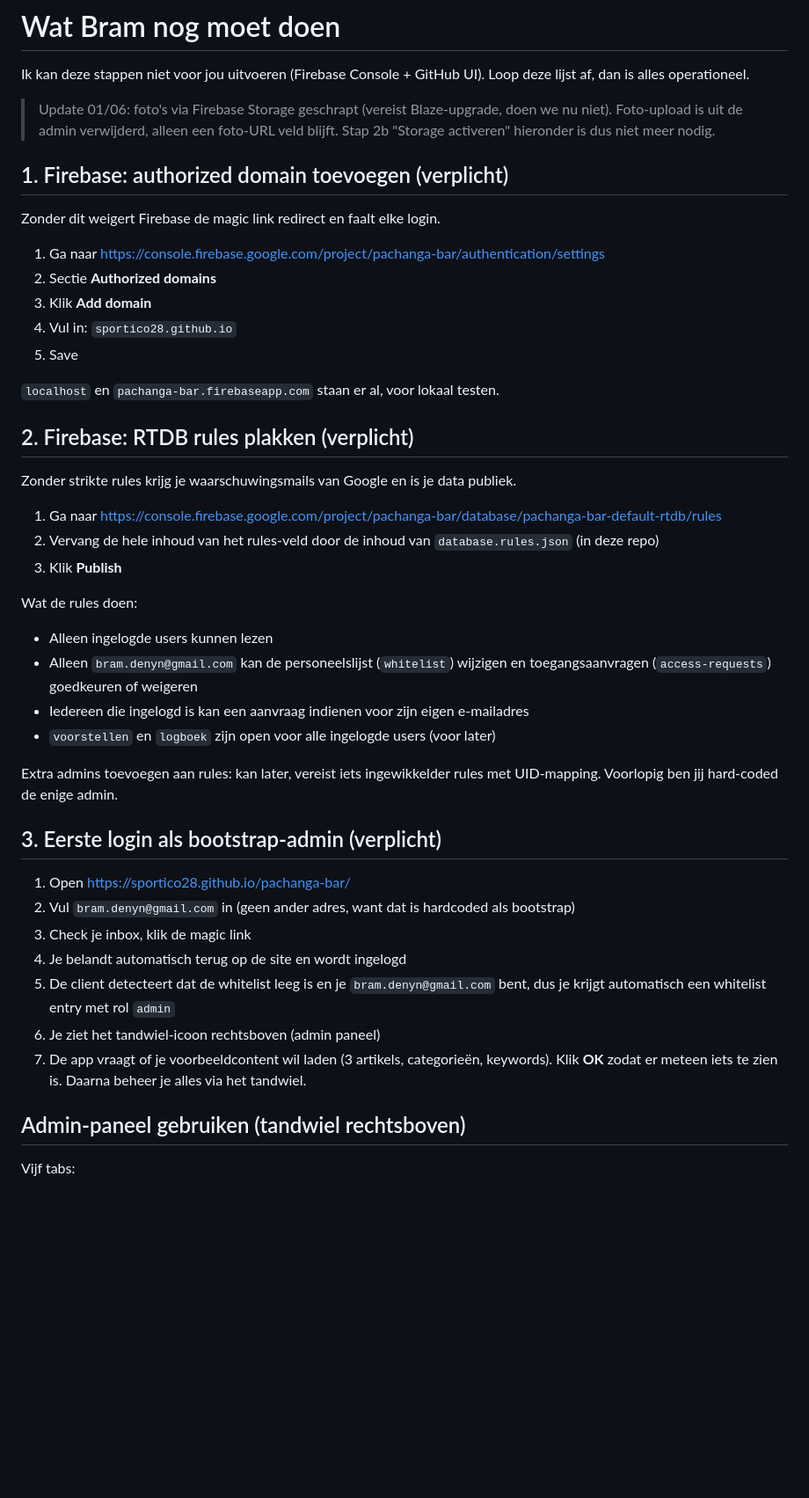
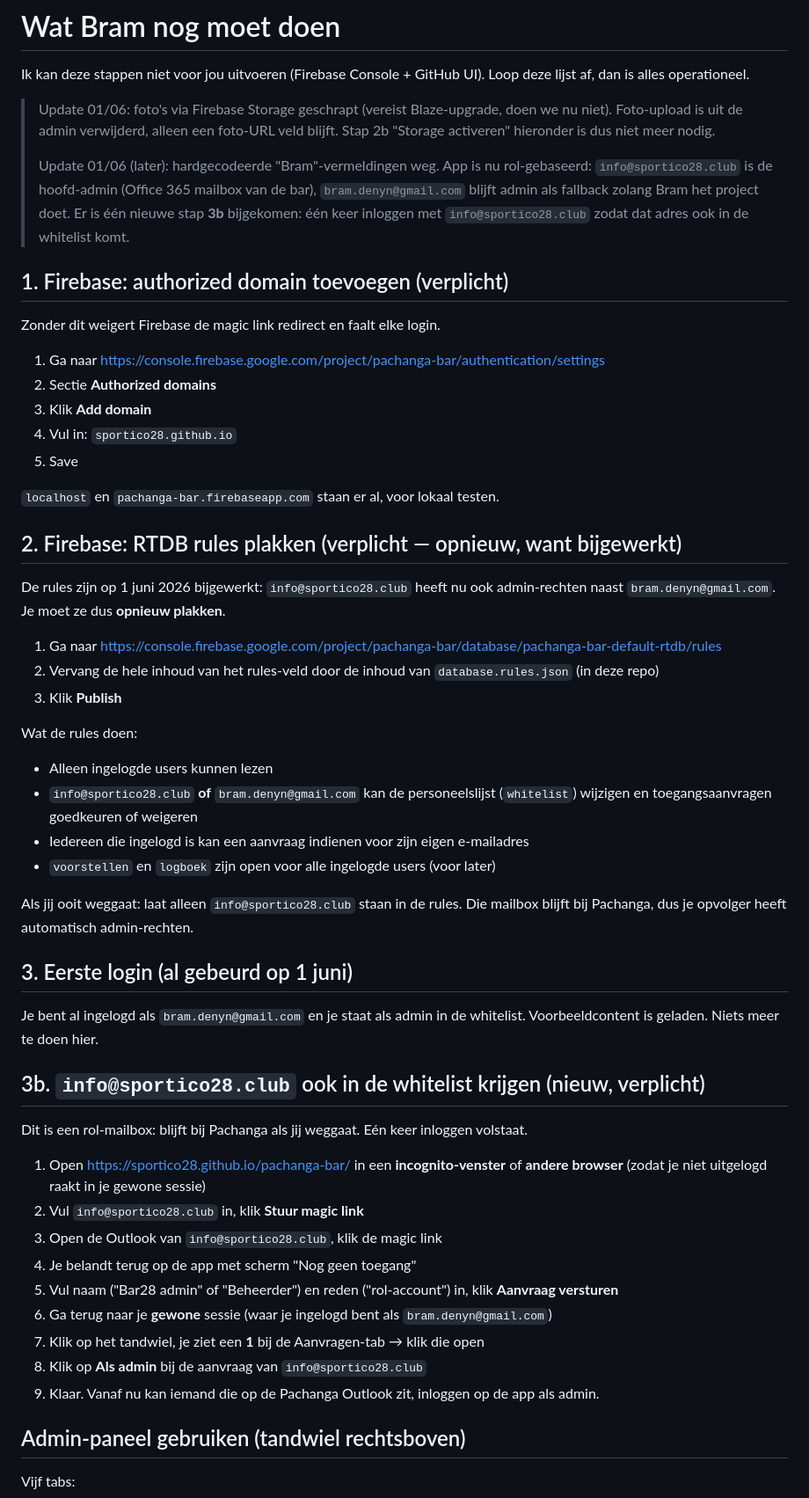
Before and after one commit to Sportico28/pachanga-bar, a Markdown page: BRAM-TODO.md, the part around the change. Shown at 88% size. Drawn GitHub-style; blank space fills up the shorter version.

Commit message:
Nieuwe stap 3b: info@ in whitelist krijgen

```diff
--- a/BRAM-TODO.md
+++ b/BRAM-TODO.md
@@ -3,6 +3,8 @@
 Ik kan deze stappen niet voor jou uitvoeren (Firebase Console + GitHub UI). Loop deze lijst af, dan is alles operationeel.
 
 > Update 01/06: foto's via Firebase Storage geschrapt (vereist Blaze-upgrade, doen we nu niet). Foto-upload is uit de admin verwijderd, alleen een foto-URL veld blijft. Stap 2b "Storage activeren" hieronder is dus niet meer nodig.
+>
+> Update 01/06 (later): hardgecodeerde "Bram"-vermeldingen weg. App is nu rol-gebaseerd: `info@sportico28.club` is de hoofd-admin (Office 365 mailbox van de bar), `bram.denyn@gmail.com` blijft admin als fallback zolang Bram het project doet. Er is één nieuwe stap **3b** bijgekomen: één keer inloggen met `info@sportico28.club` zodat dat adres ook in de whitelist komt.
 
 ## 1. Firebase: authorized domain toevoegen (verplicht)
 
@@ -16,9 +18,9 @@ Zonder dit weigert Firebase de magic link redirect en faalt elke login.
 
 `localhost` en `pachanga-bar.firebaseapp.com` staan er al, voor lokaal testen.
 
-## 2. Firebase: RTDB rules plakken (verplicht)
+## 2. Firebase: RTDB rules plakken (verplicht — opnieuw, want bijgewerkt)
 
-Zonder strikte rules krijg je waarschuwingsmails van Google en is je data publiek.
+De rules zijn op 1 juni 2026 bijgewerkt: `info@sportico28.club` heeft nu ook admin-rechten naast `bram.denyn@gmail.com`. Je moet ze dus **opnieuw plakken**.
 
 1. Ga naar https://console.firebase.google.com/project/pachanga-bar/database/pachanga-bar-default-rtdb/rules
 2. Vervang de hele inhoud van het rules-veld door de inhoud van `database.rules.json` (in deze repo)
@@ -26,21 +28,29 @@ Zonder strikte rules krijg je waarschuwingsmails van Google en is je data publie
 
 Wat de rules doen:
 - Alleen ingelogde users kunnen lezen
-- Alleen `bram.denyn@gmail.com` kan de personeelslijst (`whitelist`) wijzigen en toegangsaanvragen (`access-requests`) goedkeuren of weigeren
+- `info@sportico28.club` **of** `bram.denyn@gmail.com` kan de personeelslijst (`whitelist`) wijzigen en toegangsaanvragen goedkeuren of weigeren
 - Iedereen die ingelogd is kan een aanvraag indienen voor zijn eigen e-mailadres
 - `voorstellen` en `logboek` zijn open voor alle ingelogde users (voor later)
 
-Extra admins toevoegen aan rules: kan later, vereist iets ingewikkelder rules met UID-mapping. Voorlopig ben jij hard-coded de enige admin.
+Als jij ooit weggaat: laat alleen `info@sportico28.club` staan in de rules. Die mailbox blijft bij Pachanga, dus je opvolger heeft automatisch admin-rechten.
 
-## 3. Eerste login als bootstrap-admin (verplicht)
+## 3. Eerste login (al gebeurd op 1 juni)
 
-1. Open https://sportico28.github.io/pachanga-bar/
-2. Vul `bram.denyn@gmail.com` in (geen ander adres, want dat is hardcoded als bootstrap)
-3. Check je inbox, klik de magic link
-4. Je belandt automatisch terug op de site en wordt ingelogd
-5. De client detecteert dat de whitelist leeg is en je `bram.denyn@gmail.com` bent, dus je krijgt automatisch een whitelist entry met rol `admin`
-6. Je ziet het tandwiel-icoon rechtsboven (admin paneel)
-7. De app vraagt of je voorbeeldcontent wil laden (3 artikels, categorieën, keywords). Klik **OK** zodat er meteen iets te zien is. Daarna beheer je alles via het tandwiel.
+Je bent al ingelogd als `bram.denyn@gmail.com` en je staat als admin in de whitelist. Voorbeeldcontent is geladen. Niets meer te doen hier.
+
+## 3b. `info@sportico28.club` ook in de whitelist krijgen (nieuw, verplicht)
+
+Dit is een rol-mailbox: blijft bij Pachanga als jij weggaat. Eén keer inloggen volstaat.
+
+1. Open https://sportico28.github.io/pachanga-bar/ in een **incognito-venster** of **andere browser** (zodat je niet uitgelogd raakt in je gewone sessie)
+2. Vul `info@sportico28.club` in, klik **Stuur magic link**
+3. Open de Outlook van `info@sportico28.club`, klik de magic link
+4. Je belandt terug op de app met scherm "Nog geen toegang"
+5. Vul naam ("Bar28 admin" of "Beheerder") en reden ("rol-account") in, klik **Aanvraag versturen**
+6. Ga terug naar je **gewone** sessie (waar je ingelogd bent als `bram.denyn@gmail.com`)
+7. Klik op het tandwiel, je ziet een **1** bij de Aanvragen-tab → klik die open
+8. Klik op **Als admin** bij de aanvraag van `info@sportico28.club`
+9. Klaar. Vanaf nu kan iemand die op de Pachanga Outlook zit, inloggen op de app als admin.
 
 ## Admin-paneel gebruiken (tandwiel rechtsboven)
 
```
